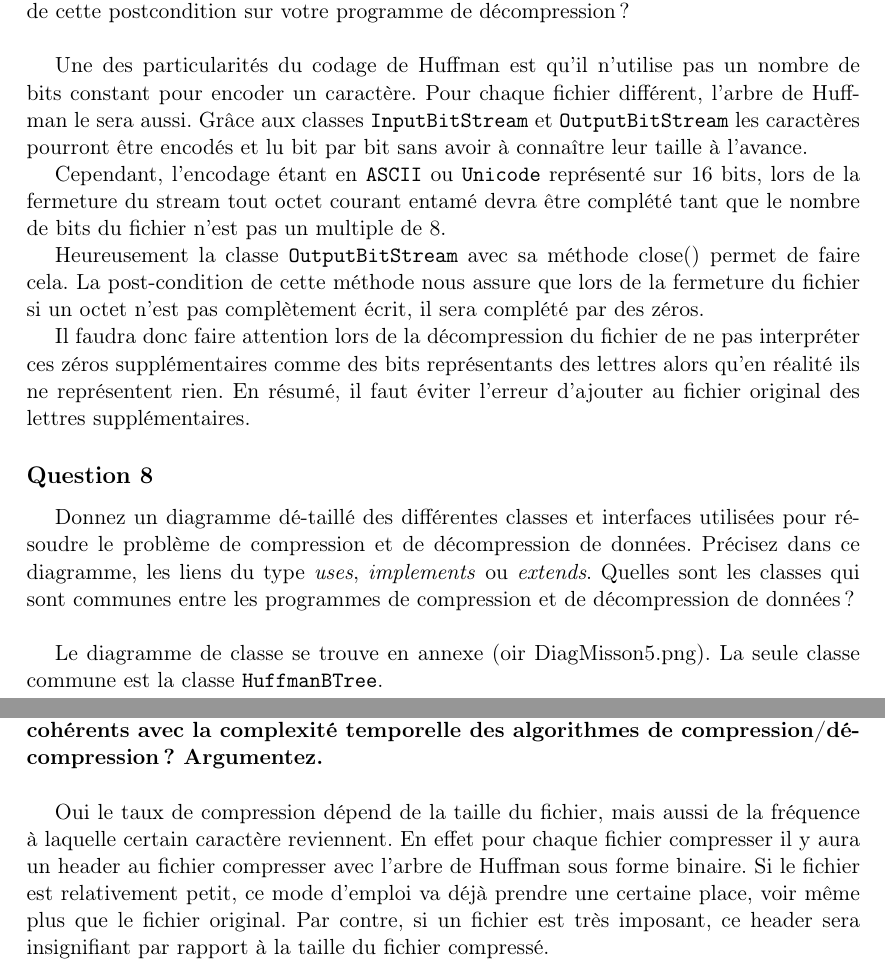
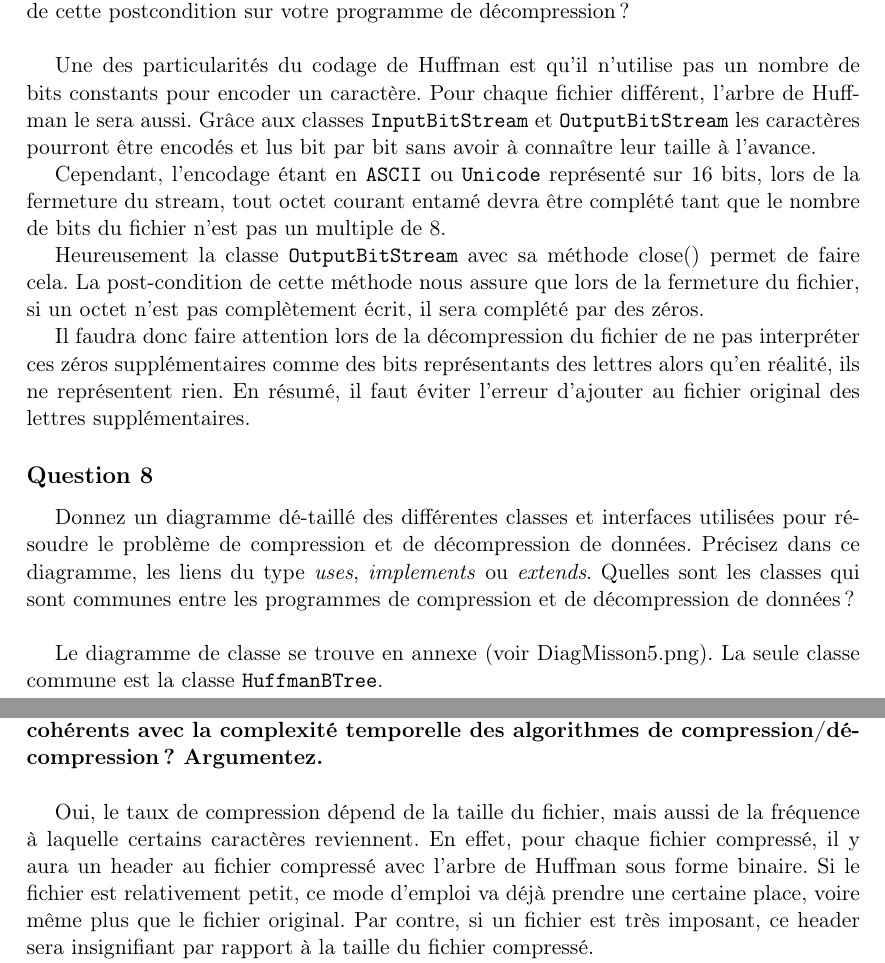
Before and after one commit to lsinf1121-groupe3-2/mission5, a LaTeX document (Rapport_final/Rapp.tex): two parts of pages 3 and 4 of 5, joined at a grey line, cut so that both start at the same text. Compiled offline with pdfLaTeX.

Commit message:
corrected

```diff
--- a/Rapport_final/Rapp.tex
+++ b/Rapport_final/Rapp.tex
@@ -98,25 +98,24 @@ En quoi les deux classes qui vous sont fournies, \textbf{InputBitStream} et Outp
 La postcondition de la méthode close dans la classe \textbf{OutputBitStream} précise notamment que \textit{si le nombre de bits déjà écrits ne correspond pas à un multiple de 8 (un octet), des bits à 0 sont écrits pour compléter l’octet couran}t. Quand la situation décrite peut-elle se présenter ? Quelle est la conséquence de cette postcondition sur votre programme de compression de texte ? Quelle est la conséquence de cette postcondition sur votre programme de décompression ? \\
 
 
-Une des particularités du codage de Huffman est qu'il n'utilise pas un nombre de bits constant pour encoder un caractère. Pour chaque fichier différent, l'arbre de Huffman le sera aussi. Grâce aux classes \verb+InputBitStream+ et \verb+OutputBitStream+ les caractères pourront être encodés et lu bit par bit sans avoir à connaître leur taille à l'avance.
+Une des particularités du codage de Huffman est qu'il n'utilise pas un nombre de bits constants pour encoder un caractère. Pour chaque fichier différent, l'arbre de Huffman le sera aussi. Grâce aux classes \verb+InputBitStream+ et \verb+OutputBitStream+ les caractères pourront être encodés et lus bit par bit sans avoir à connaître leur taille à l'avance.
 
-Cependant, l'encodage étant en \verb+ASCII+ ou \verb+Unicode+ représenté sur 16 bits, lors de la fermeture du stream tout octet courant entamé devra être complété tant que le nombre de bits du fichier n'est pas un multiple de 8.
+Cependant, l'encodage étant en \verb+ASCII+ ou \verb+Unicode+ représenté sur 16 bits, lors de la fermeture du stream, tout octet courant entamé devra être complété tant que le nombre de bits du fichier n'est pas un multiple de 8.
 
-Heureusement la classe \verb+OutputBitStream+ avec sa méthode close() permet de faire cela. La post-condition de cette méthode nous assure que lors de la fermeture du fichier si un octet n'est pas complètement écrit, il sera complété par des zéros.
+Heureusement la classe \verb+OutputBitStream+ avec sa méthode close() permet de faire cela. La post-condition de cette méthode nous assure que lors de la fermeture du fichier, si un octet n'est pas complètement écrit, il sera complété par des zéros.
 
-Il faudra donc faire attention lors de la décompression du fichier de ne pas interpréter ces zéros supplémentaires comme des bits représentants des lettres alors qu'en réalité ils ne représentent rien. En résumé, il faut éviter l'erreur d'ajouter au fichier original des lettres supplémentaires.
+Il faudra donc faire attention lors de la décompression du fichier de ne pas interpréter ces zéros supplémentaires comme des bits représentants des lettres alors qu'en réalité, ils ne représentent rien. En résumé, il faut éviter l'erreur d'ajouter au fichier original des lettres supplémentaires.
 
 \subsection*{Question 8}
 Donnez un diagramme dé-taillé des différentes classes et interfaces utilisées pour résoudre le problème de compression et de décompression de données. Précisez dans ce diagramme, les liens du type \textit{uses}, \textit{implements} ou \textit{extends}. Quelles sont les classes qui sont communes entre les programmes de compression et de décompression de données ? \\
 
-Le diagramme de classe se trouve en annexe (oir DiagMisson5.png). La seule classe commune est la classe \verb+HuffmanBTree+.
+Le diagramme de classe se trouve en annexe (voir DiagMisson5.png). La seule classe commune est la classe \verb+HuffmanBTree+.
 
 
 \subsection*{Question 9}
-Quel est le taux de compression observé sur différents fichiers de texte ? Ce taux de compression dépend-il de la taille du fichier ? Y a-t-il d'autres paramètres qui influencent ce taux de compression ? Décrivez précisément les différents essais que vous aurez effectués avec vos programmes de compression et de décompression de texte. Quel est le temps de réponse moyen de votre programme de compression en fonction de la taille du fichier de texte ? Quel est le temps de réponse moyen de votre
-programme de décompression en fonction de la taille du fichier comprimé ? \textbf{Les temps calcul observés sont-ils cohérents avec la complexité temporelle des algorithmes de compression/décompression ? Argumentez.} \\
+Quel est le taux de compression observé sur différents fichiers de texte ? Ce taux de compression dépend-il de la taille du fichier ? Y a-t-il d'autres paramètres qui influencent ce taux de compression ? Décrivez précisément les différents essais que vous aurez effectués avec vos programmes de compression et de décompression de texte. Quel est le temps de réponse moyen de votre programme de compression en fonction de la taille du fichier de texte ? Quel est le temps de réponse moyen de votre programme de décompression en fonction de la taille du fichier comprimé ? \textbf{Les temps calcul observés sont-ils cohérents avec la complexité temporelle des algorithmes de compression/décompression ? Argumentez.} \\
 
-Oui le taux de compression dépend de la taille du fichier, mais aussi de la fréquence à laquelle certain caractère reviennent. En effet pour chaque fichier compresser il y aura un header au fichier compresser avec l'arbre de Huffman sous forme binaire. Si le fichier est relativement petit, ce mode d'emploi va déjà prendre une certaine place, voir même plus que le fichier original. Par contre, si un fichier est très imposant, ce header sera insignifiant par rapport à la taille du fichier compressé.
+Oui, le taux de compression dépend de la taille du fichier, mais aussi de la fréquence à laquelle certains caractères	reviennent. En effet, pour chaque fichier compressé, il y aura un header au fichier compressé avec l'arbre de Huffman sous forme binaire. Si le fichier est relativement petit, ce mode d'emploi va déjà prendre une certaine place, voire même plus que le fichier original. Par contre, si un fichier est très imposant, ce header sera insignifiant par rapport à la taille du fichier compressé.
 
 De plus, plus un fichier contient des caractères avec beaucoup d'occurrences, plus l'arbre de Huffman sera petit et plus les nouvelles représentations en bit des caractères seront petites. La compression sera donc beaucoup plus efficace.
 
```
Also changed, not shown: Rapport_final/Rapp.tex (6 more changed lines).
